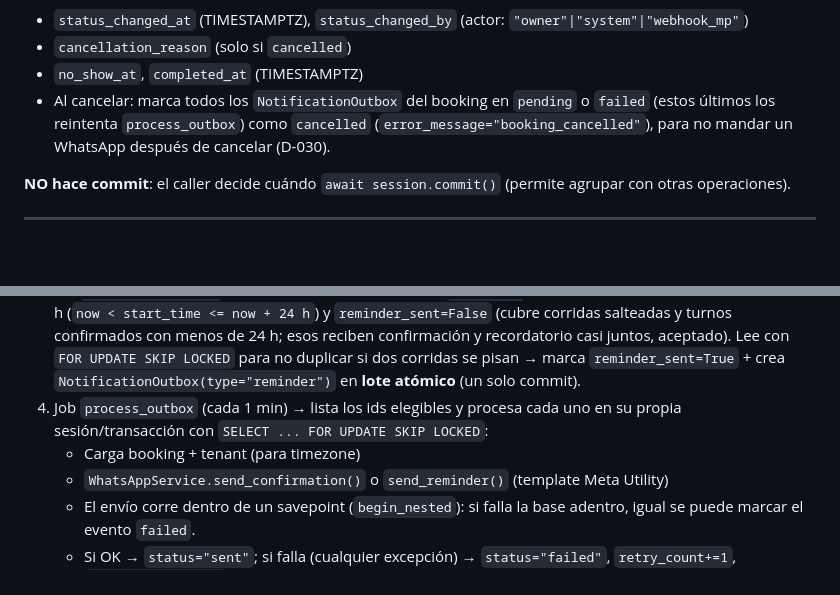
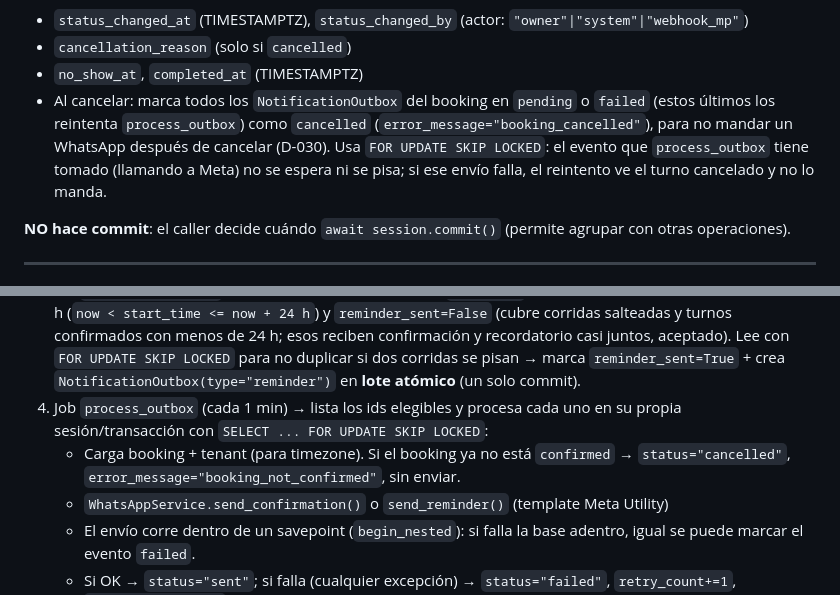
Before and after one commit to JulianAltamirano192/Juturno, a Markdown page: ARCHITECTURE.md, 2 parts joined by grey strips. GitHub-like rendering; blank space fills up the shorter version.

```diff
--- a/ARCHITECTURE.md
+++ b/ARCHITECTURE.md
@@ -264,7 +264,7 @@ REQUIRE_STARTED = {"no_show", "completed"}  # solo si start_time <= now
 - `status_changed_at` (TIMESTAMPTZ), `status_changed_by` (actor: `"owner"|"system"|"webhook_mp"`)
 - `cancellation_reason` (solo si `cancelled`)
 - `no_show_at`, `completed_at` (TIMESTAMPTZ)
-- Al cancelar: marca todos los `NotificationOutbox` del booking en `pending` o `failed` (estos últimos los reintenta `process_outbox`) como `cancelled` (`error_message="booking_cancelled"`), para no mandar un WhatsApp después de cancelar (D-030).
+- Al cancelar: marca todos los `NotificationOutbox` del booking en `pending` o `failed` (estos últimos los reintenta `process_outbox`) como `cancelled` (`error_message="booking_cancelled"`), para no mandar un WhatsApp después de cancelar (D-030). Usa `FOR UPDATE SKIP LOCKED`: el evento que `process_outbox` tiene tomado (llamando a Meta) no se espera ni se pisa; si ese envío falla, el reintento ve el turno cancelado y no lo manda.
 
 **NO hace commit**: el caller decide cuándo `await session.commit()` (permite agrupar con otras operaciones).
 
@@ -281,7 +281,7 @@ REQUIRE_STARTED = {"no_show", "completed"}  # solo si start_time <= now
 2. Al confirmar (webhook MP, reconciliación o panel) → marca `confirmed` + crea `NotificationOutbox(type="confirmation")` si no existe — **misma transacción** que la confirmación. Una confirmación manual desde el panel (`/panel/agenda/{id}/confirm`) también la encola (vía `transition_booking_status`).
 3. Job `process_reminders` (cada 5 min) → busca bookings `confirmed` que empiezan dentro de las próximas 24 h (`now < start_time <= now + 24 h`) y `reminder_sent=False` (cubre corridas salteadas y turnos confirmados con menos de 24 h; esos reciben confirmación y recordatorio casi juntos, aceptado). Lee con `FOR UPDATE SKIP LOCKED` para no duplicar si dos corridas se pisan → marca `reminder_sent=True` + crea `NotificationOutbox(type="reminder")` en **lote atómico** (un solo commit).
 4. Job `process_outbox` (cada 1 min) → lista los ids elegibles y procesa cada uno en su propia sesión/transacción con `SELECT ... FOR UPDATE SKIP LOCKED`:
-   - Carga booking + tenant (para timezone)
+   - Carga booking + tenant (para timezone). Si el booking ya no está `confirmed` → `status="cancelled"`, `error_message="booking_not_confirmed"`, sin enviar.
    - `WhatsAppService.send_confirmation()` o `send_reminder()` (template Meta Utility)
    - El envío corre dentro de un savepoint (`begin_nested`): si falla la base adentro, igual se puede marcar el evento `failed`.
    - Si OK → `status="sent"`; si falla (cualquier excepción) → `status="failed"`, `retry_count+=1`, `error_message=exc`
```
Also changed, not shown: DECISIONS.md (+2 -0 lines), ROADMAP.md (+1 -1 lines).
